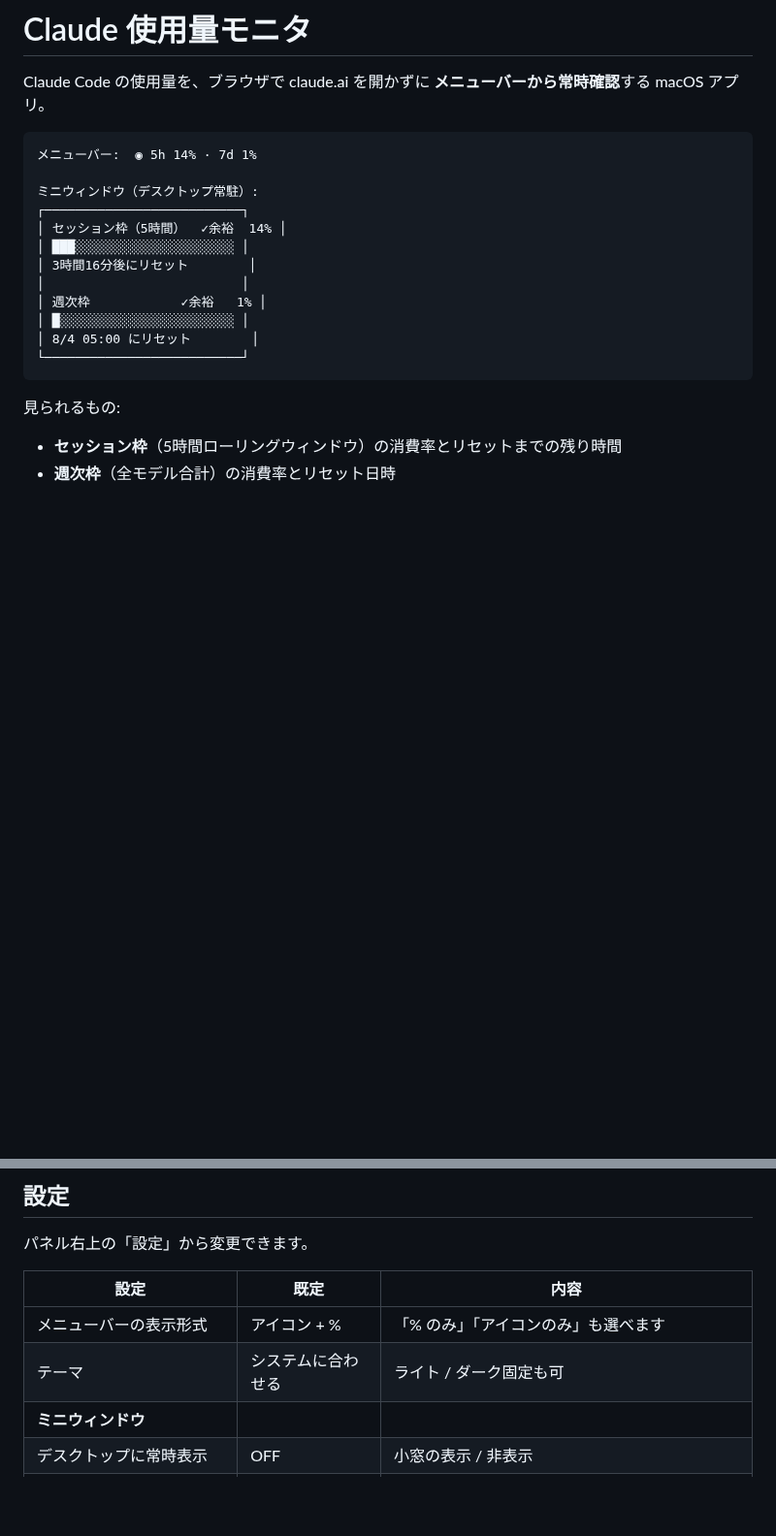
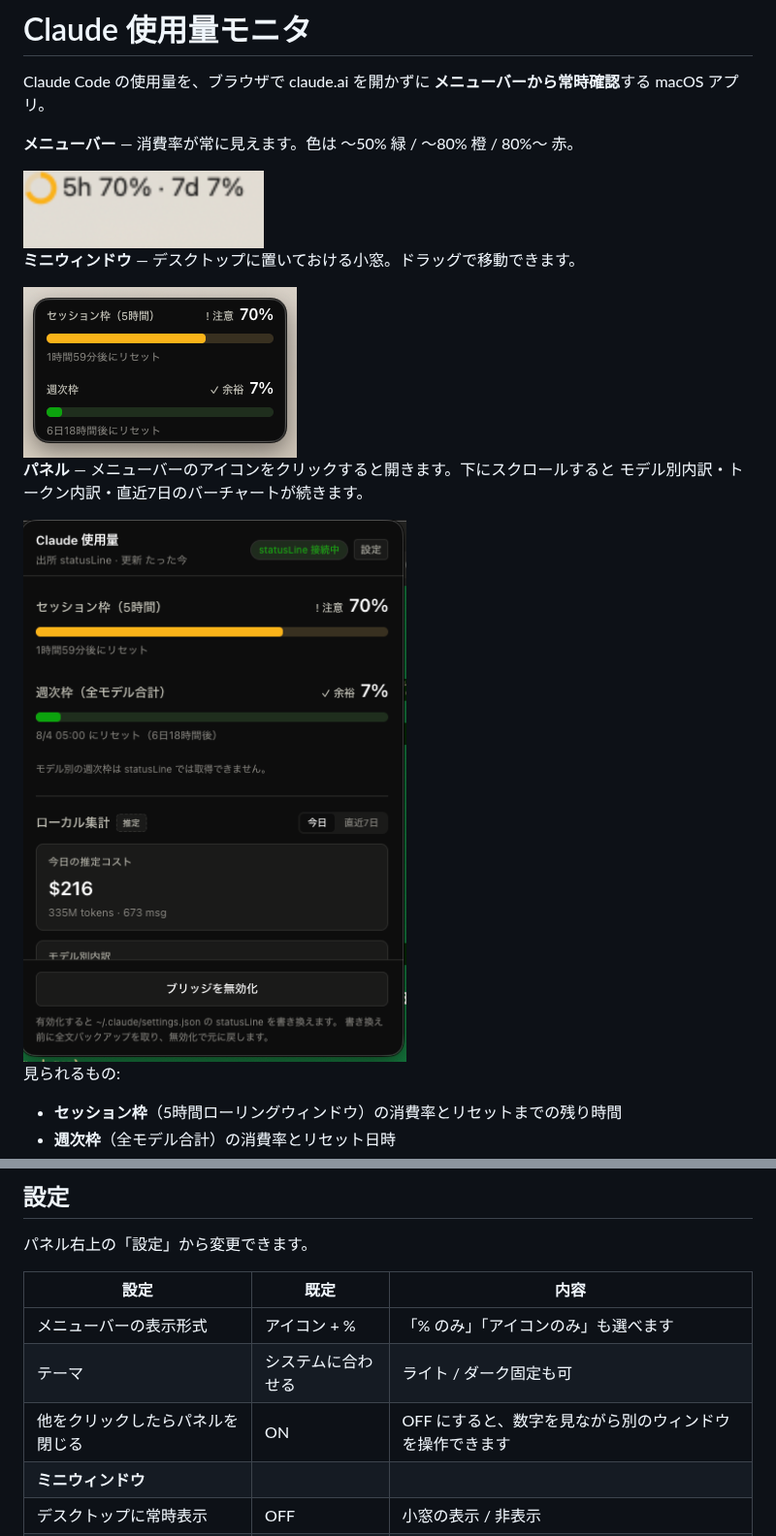
Before and after one commit to hong8300/cc-usage-monitor, a Markdown page: README.md, 2 parts joined by grey strips. Shown at 97% size. GitHub-like rendering; pictures changed too: docs/images/menubar.png (added), docs/images/mini.png (added), docs/images/panel.png (added); blank space fills up the shorter version.

````diff
--- a/README.md
+++ b/README.md
@@ -2,20 +2,18 @@
 
 Claude Code の使用量を、ブラウザで claude.ai を開かずに **メニューバーから常時確認**する macOS アプリ。
 
-```
-メニューバー:  ◉ 5h 14% · 7d 1%
+**メニューバー** — 消費率が常に見えます。色は 〜50% 緑 / 〜80% 橙 / 80%〜 赤。
 
-ミニウィンドウ（デスクトップ常駐）:
-┌──────────────────────────┐
-│ セッション枠（5時間）  ✓余裕  14% │
-│ ███░░░░░░░░░░░░░░░░░░░░░ │
-│ 3時間16分後にリセット        │
-│                          │
-│ 週次枠            ✓余裕   1% │
-│ █░░░░░░░░░░░░░░░░░░░░░░░ │
-│ 8/4 05:00 にリセット        │
-└──────────────────────────┘
-```
+<img src="docs/images/menubar.png" alt="メニューバーに 5h 70% · 7d 7% と表示されている" width="248">
+
+**ミニウィンドウ** — デスクトップに置いておける小窓。ドラッグで移動できます。
+
+<img src="docs/images/mini.png" alt="セッション枠 70%（注意）と週次枠 7%（余裕）を表示するミニウィンドウ" width="282">
+
+**パネル** — メニューバーのアイコンをクリックすると開きます。下にスクロールすると
+モデル別内訳・トークン内訳・直近7日のバーチャートが続きます。
+
+<img src="docs/images/panel.png" alt="使用量パネル。セッション枠 70%、週次枠 7%、今日の推定コスト $216" width="400">
 
 見られるもの:
 
@@ -112,6 +110,7 @@ npm run dist:mac
 |---|---|---|
 | メニューバーの表示形式 | アイコン + % | 「% のみ」「アイコンのみ」も選べます |
 | テーマ | システムに合わせる | ライト / ダーク固定も可 |
+| 他をクリックしたらパネルを閉じる | ON | OFF にすると、数字を見ながら別のウィンドウを操作できます |
 | **ミニウィンドウ** | | |
 | デスクトップに常時表示 | OFF | 小窓の表示 / 非表示 |
 | 常に最前面 | ON | 他アプリを全画面にしても手前に残ります |
````
Also changed, not shown: 4 other files.
